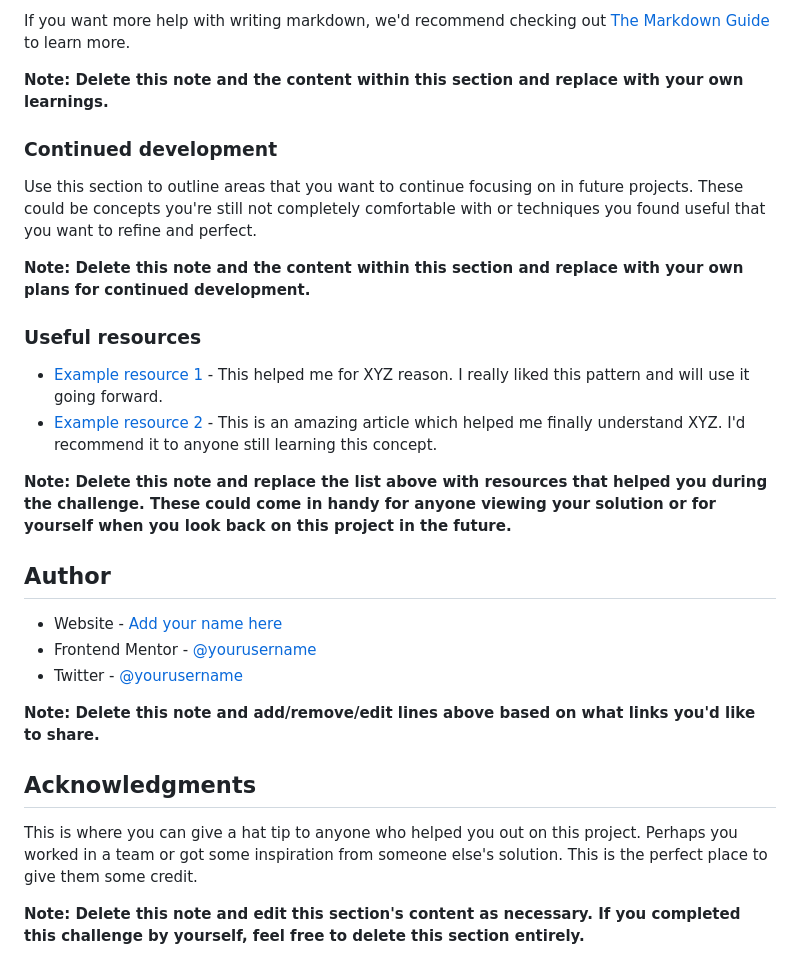
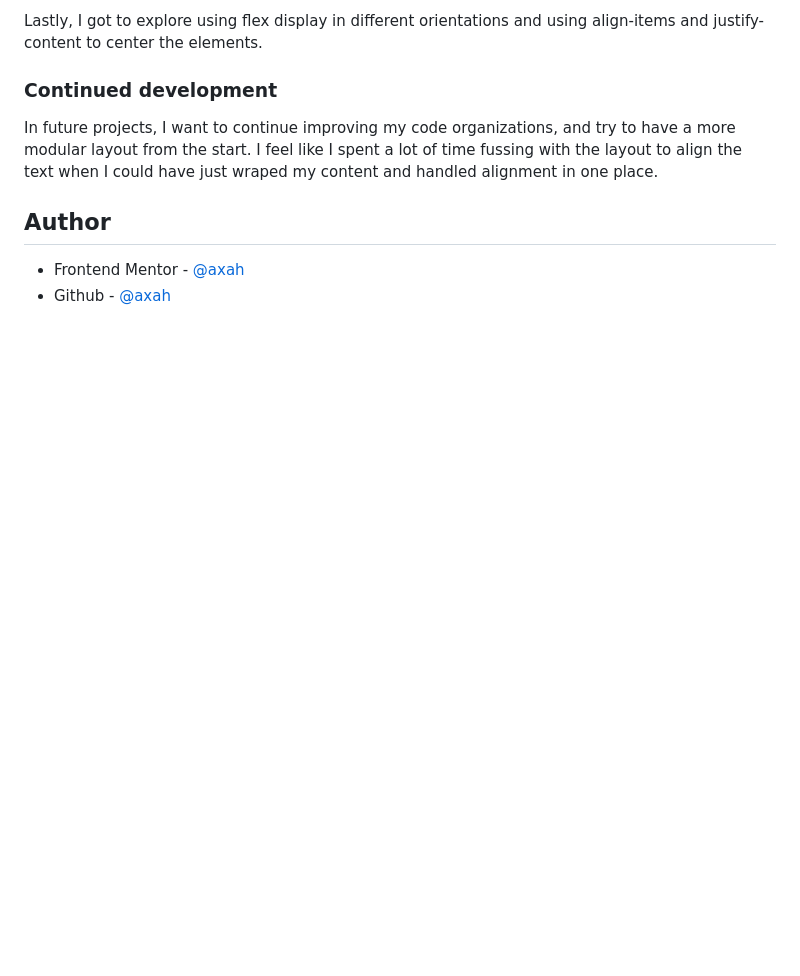
Before and after one commit to axah37/frontend-mentor-blog-preview-card, a Markdown page: README.md, the part around the change printed below. Rendered like a GitHub page; blank space fills up the shorter version.

```diff
--- a/README.md
+++ b/README.md
@@ -80,31 +50,11 @@ const proudOfThisFunc = () => {
 
-If you want more help with writing markdown, we'd recommend checking out [The Markdown Guide](https://www.markdownguide.org/) to learn more.
-
-**Note: Delete this note and the content within this section and replace with your own learnings.**
+Lastly, I got to explore using flex display in different orientations and using align-items and justify-content to center the elements.
 
 ### Continued development
 
-Use this section to outline areas that you want to continue focusing on in future projects. These could be concepts you're still not completely comfortable with or techniques you found useful that you want to refine and perfect.
-
-**Note: Delete this note and the content within this section and replace with your own plans for continued development.**
-
-### Useful resources
-
-- [Example resource 1](https://www.example.com) - This helped me for XYZ reason. I really liked this pattern and will use it going forward.
-- [Example resource 2](https://www.example.com) - This is an amazing article which helped me finally understand XYZ. I'd recommend it to anyone still learning this concept.
-
-**Note: Delete this note and replace the list above with resources that helped you during the challenge. These could come in handy for anyone viewing your solution or for yourself when you look back on this project in the future.**
+In future projects, I want to continue improving my code organizations, and try to have a more modular layout from the start. I feel like I spent a lot of time fussing with the layout to align the text when I could have just wraped my content and handled alignment in one place.
 
 ## Author
 
-- Website - [Add your name here](https://www.your-site.com)
-- Frontend Mentor - [@yourusername](https://www.frontendmentor.io/profile/yourusername)
-- Twitter - [@yourusername](https://www.twitter.com/yourusername)
-
-**Note: Delete this note and add/remove/edit lines above based on what links you'd like to share.**
-
-## Acknowledgments
-
-This is where you can give a hat tip to anyone who helped you out on this project. Perhaps you worked in a team or got some inspiration from someone else's solution. This is the perfect place to give them some credit.
-
-**Note: Delete this note and edit this section's content as necessary. If you completed this challenge by yourself, feel free to delete this section entirely.**
+- Frontend Mentor - [@axah](https://www.frontendmentor.io/profile/axah37)
+- Github - [@axah](https://www.github.com/axah37)
```
Also changed, not shown: other parts of README.md (+8 -38 lines), screenshots/image.png (added).
